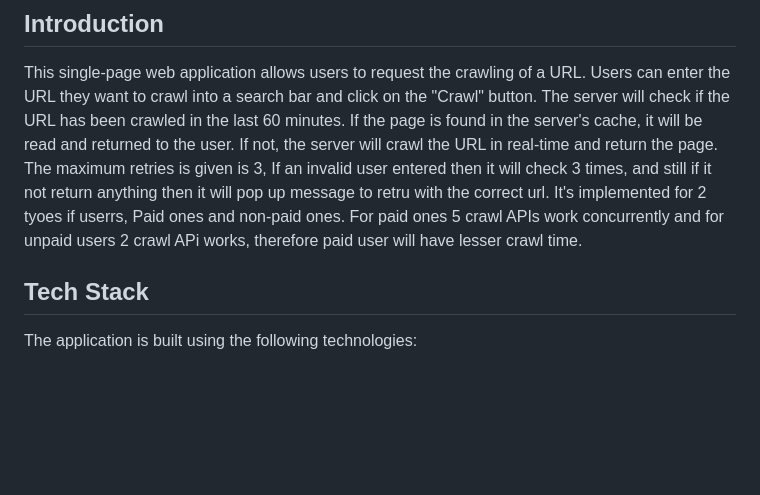
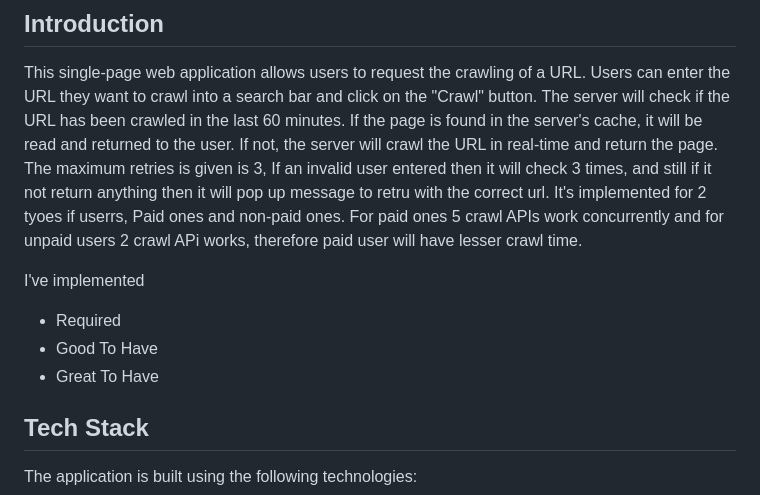
Before and after one commit to codelord09/sendx-backend-IEC2020083, a Markdown page: README.md, the part around the change. Rendered like a GitHub page; blank space fills up the shorter version.

```diff
--- a/README.md
+++ b/README.md
@@ -13,6 +13,11 @@ Welcome to the README for this Go web application. This document provides essent
 ## Introduction
 
 This single-page web application allows users to request the crawling of a URL. Users can enter the URL they want to crawl into a search bar and click on the "Crawl" button. The server will check if the URL has been crawled in the last 60 minutes. If the page is found in the server's cache, it will be read and returned to the user. If not, the server will crawl the URL in real-time and return the page. The maximum retries is given is 3, If an invalid user entered then it will check  3 times, and still if it not return anything then it will pop up message to retru with the correct url. It's implemented for 2 tyoes if userrs, Paid ones and non-paid ones. For paid ones 5 crawl APIs work concurrently and for unpaid users 2 crawl APi works, therefore paid user will have lesser crawl time.
+
+I've implemented
+- Required
+- Good To Have
+- Great To Have
 
 ## Tech Stack
 
```
